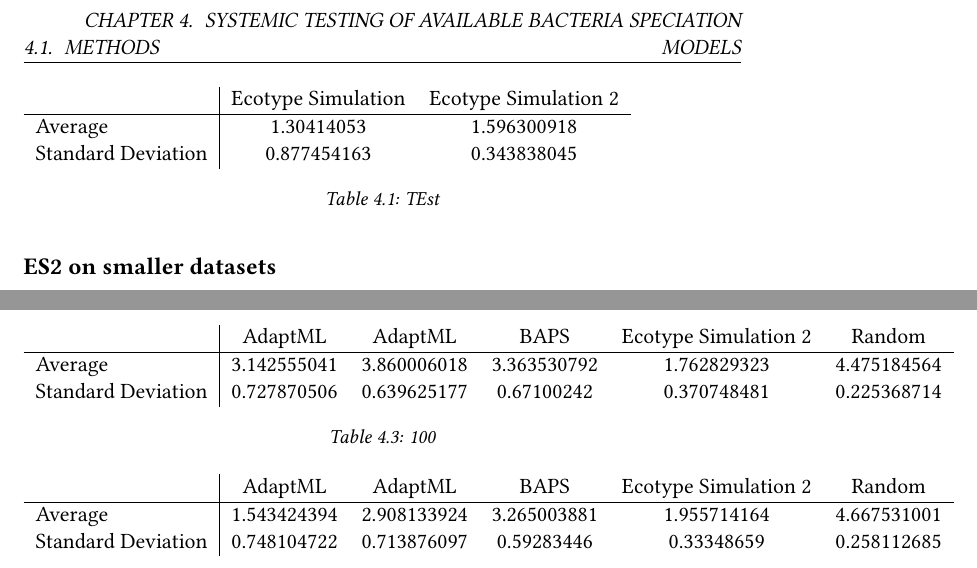
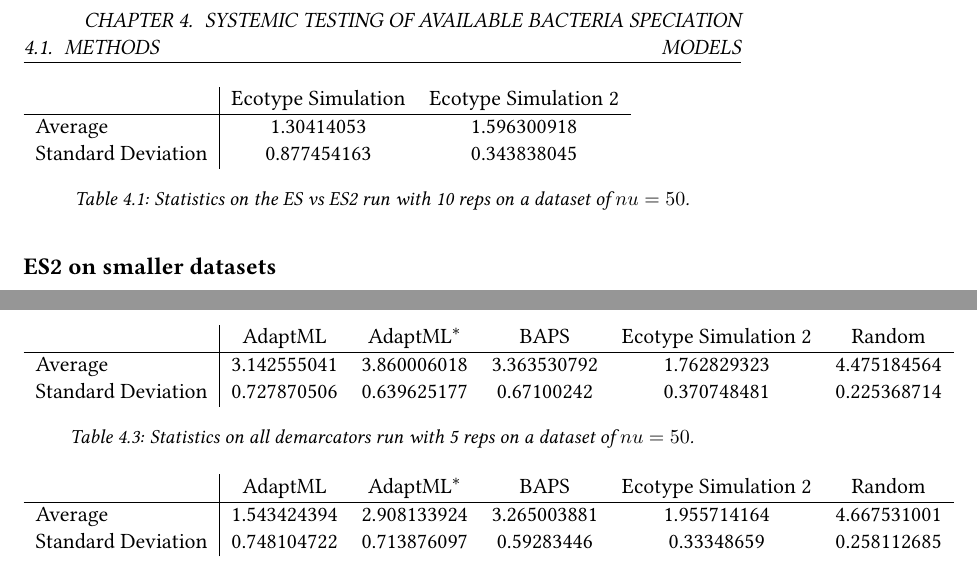
Before and after one commit to dcalderon/senior-project-es2, a LaTeX thesis (MasterOLD.tex, which reads chapter4.tex): two parts of pages 52 and 54 of 63, joined at a grey line, cut so that both start at the same text. Compiled offline with pdfLaTeX.

Commit message:
table formatting

```diff
--- a/chapter4.tex
+++ b/chapter4.tex
@@ -130,7 +130,8 @@ On a few specific values we ran ES1 and ES2 through one hundred repetitions to f
     Average            & 1.30414053         & 1.596300918          \\
     Standard Deviation & 0.877454163        & 0.343838045          \\
     \end{tabular}
-    \caption {TEst}
+    \caption[ES versus ES2 statistics.]{Statistics on the ES vs ES2 run with 10 reps on a dataset of $nu=50$.}
+    \label{tab:ESvES2mean}
 \end{table}
 
 
@@ -175,21 +176,24 @@ The majority of my work was putting together a database of in silico generated s
+        \label{tab:50Allmean}
 \end{table}
 
 \begin{table}
     \begin{tabular}{l|ccccc}
-    ~                  & AdaptML     & AdaptML     & BAPS        & Ecotype Simulation 2 & Random      \\ \hline
+    ~                  & AdaptML     & AdaptML$^\ast$     & BAPS        & Ecotype Simulation 2 & Random      \\ \hline
     Average            & 3.142555041 & 3.860006018 & 3.363530792 & 1.762829323          & 4.475184564 \\
     Standard Deviation & 0.727870506 & 0.639625177 & 0.67100242  & 0.370748481          & 0.225368714 \\
     \end{tabular}
-    \caption {100}
+    \caption[All demarcators on $nu=100$.]{Statistics on all demarcators run with 5 reps on a dataset of $nu=50$.}
+        \label{tab:100Allmean}
 \end{table}
 
 \begin{table}
     \begin{tabular}{l|ccccc}
-    ~                  & AdaptML     & AdaptML     & BAPS        & Ecotype Simulation 2 & Random      \\ \hline
+    ~                  & AdaptML     & AdaptML$^\ast$     & BAPS        & Ecotype Simulation 2 & Random      \\ \hline
     Average            & 1.543424394 & 2.908133924 & 3.265003881 & 1.955714164          & 4.667531001 \\
     Standard Deviation & 0.748104722 & 0.713876097 & 0.59283446  & 0.33348659           & 0.258112685 \\
     \end{tabular}
-    \caption {200}
+    \caption[All demarcators on $nu=200$.]{Statistics on all demarcators run with 5 reps on a dataset of $nu=50$.}
+        \label{tab:200Allmean}
 \end{table}
 
 \subsection*{\emph{Bacillus} sequences}
```
Also changed, not shown: chapter4.tex (4 more changed lines).
